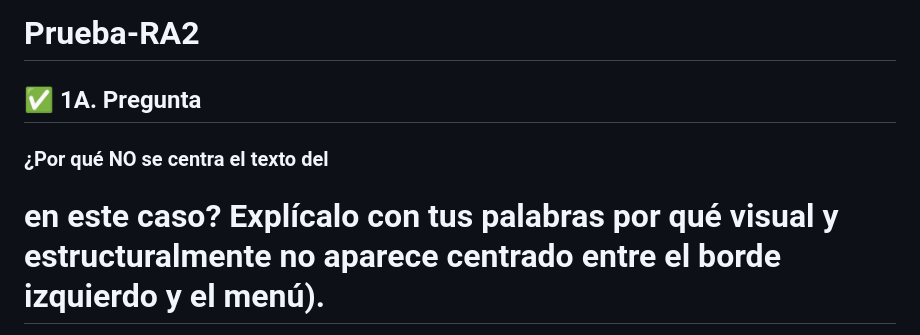
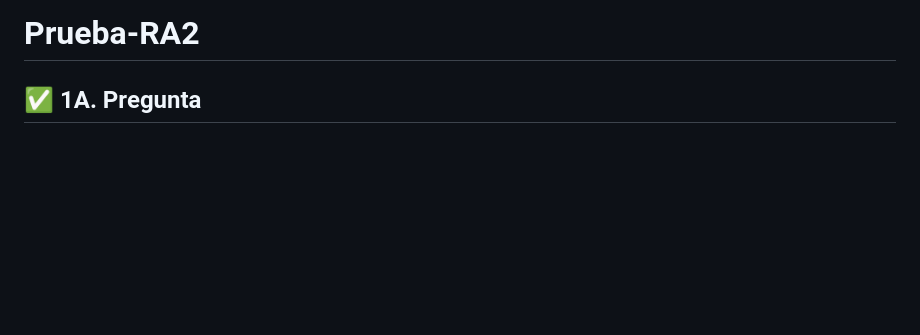
Before and after one commit to dmadmer501/Prueba-RA2, a Markdown page: README.md, the part around the change printed below. GitHub-like rendering; blank space fills up the shorter version.

```diff
--- a/README.md
+++ b/README.md
@@ -1,5 +1,4 @@
 # Prueba-RA2
 
 ## ✅ 1A. Pregunta
-### ¿Por qué NO se centra el texto del <h1> en este caso? Explícalo con tus palabras por qué visual y estructuralmente no aparece centrado entre el borde izquierdo y el menú).
 
```
Also changed, not shown: other parts of README.md (+4 -2 lines).
